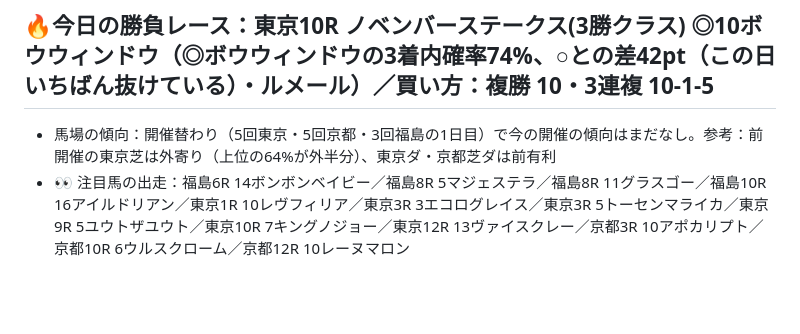
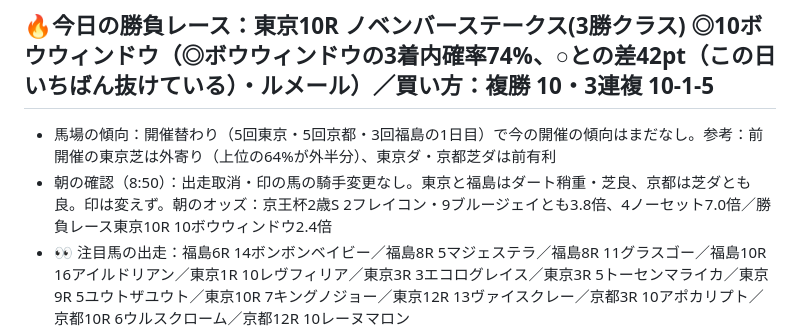
Before and after one commit to ryo117ogawa2-netizen/jockey-road, a Markdown page: predictions/2026-11-07.md, the part around the change. GitHub-like rendering; blank space fills up the shorter version.

Commit message:
11/7 朝の確認：取消・騎手変更なし、東京・福島ダート稍重。印は変えず
Co-Authored-By: Claude Opus 5.5 <noreply@anthropic.com>
Claude-Session: https://claude.ai/code/session_01PXAqfpLjHykAhUEhSWrFxS

```diff
--- a/predictions/2026-11-07.md
+++ b/predictions/2026-11-07.md
@@ -3,6 +3,7 @@
 ## 🔥今日の勝負レース：東京10R ノベンバーステークス(3勝クラス) ◎10ボウウィンドウ（◎ボウウィンドウの3着内確率74%、○との差42pt（この日いちばん抜けている）・ルメール）／買い方：複勝 10・3連複 10-1-5
 
 - 馬場の傾向：開催替わり（5回東京・5回京都・3回福島の1日目）で今の開催の傾向はまだなし。参考：前開催の東京芝は外寄り（上位の64%が外半分）、東京ダ・京都芝ダは前有利
+- 朝の確認（8:50）：出走取消・印の馬の騎手変更なし。東京と福島はダート稍重・芝良、京都は芝ダとも良。印は変えず。朝のオッズ：京王杯2歳S 2フレイコン・9ブルージェイとも3.8倍、4ノーセット7.0倍／勝負レース東京10R 10ボウウィンドウ2.4倍
 - 👀 注目馬の出走：福島6R 14ボンボンベイビー／福島8R 5マジェステラ／福島8R 11グラスゴー／福島10R 16アイルドリアン／東京1R 10レヴフィリア／東京3R 3エコログレイス／東京3R 5トーセンマライカ／東京9R 5ユウトザユウト／東京10R 7キングノジョー／東京12R 13ヴァイスクレー／京都3R 10アポカリプト／京都10R 6ウルスクローム／京都12R 10レーヌマロン
 - 重賞：東京11R 京王杯2歳S（G2）は手作りの印
 
```
